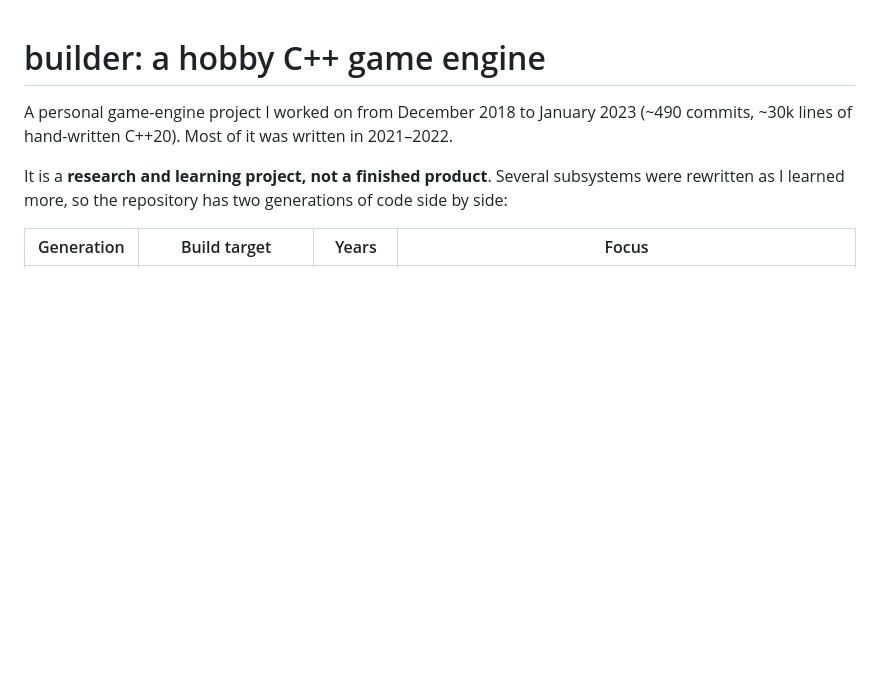
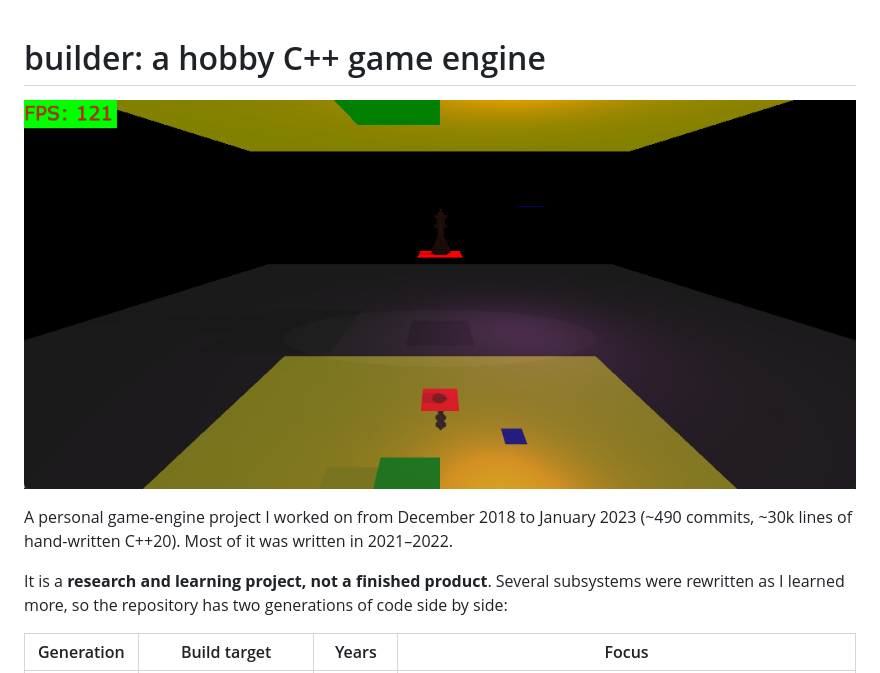
Before and after one commit to Torbenx/builder, a Markdown page: README.md, the part around the change. Rendered like a GitHub page; pictures changed too: docs/testgame.png (added); blank space fills up the shorter version.

Commit message:
Add screenshot to README

```diff
--- a/README.md
+++ b/README.md
@@ -1,4 +1,6 @@
 # builder: a hobby C++ game engine
+
+![The testgame scene](docs/testgame.png)
 
 A personal game-engine project I worked on from December 2018 to January 2023 (~490 commits,
 ~30k lines of hand-written C++20). Most of it was written in 2021–2022.
```
